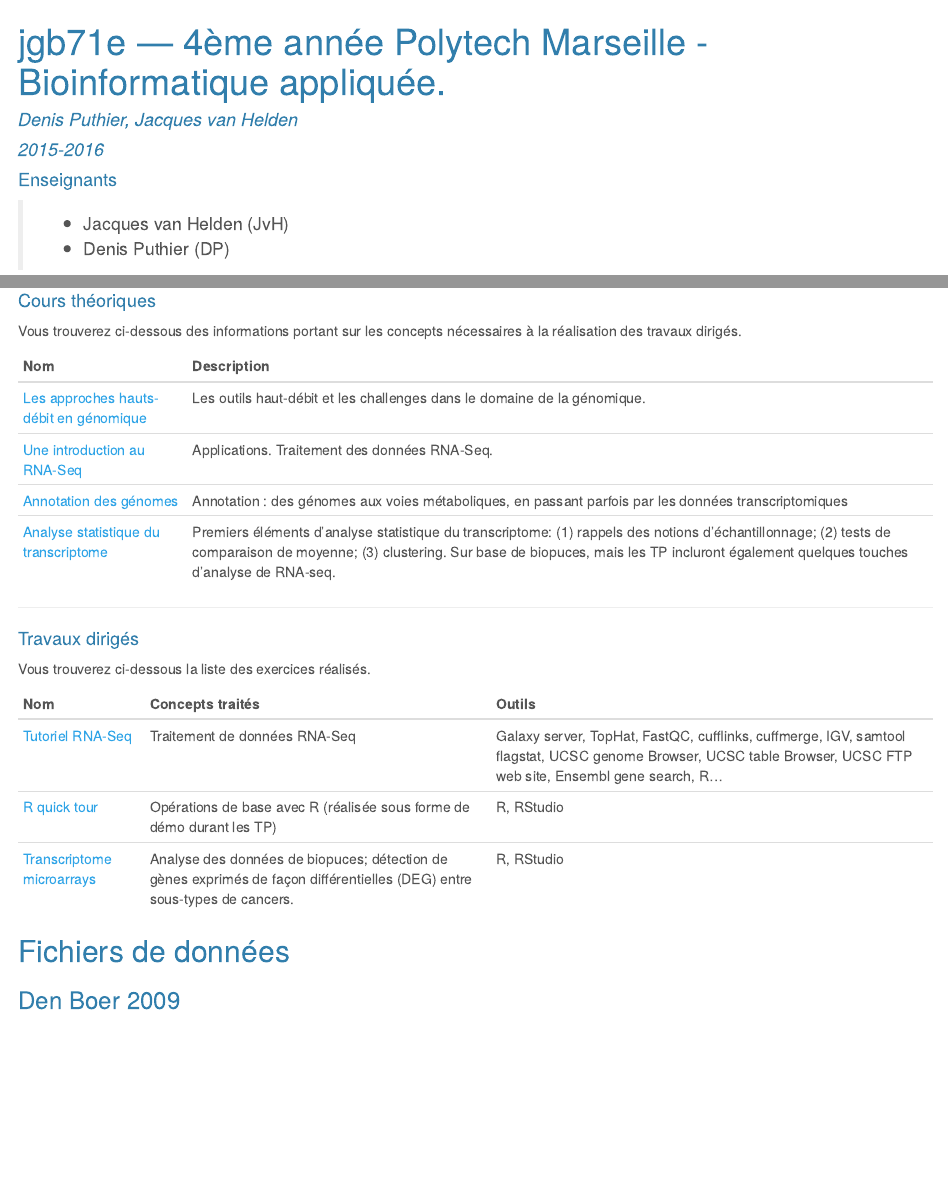
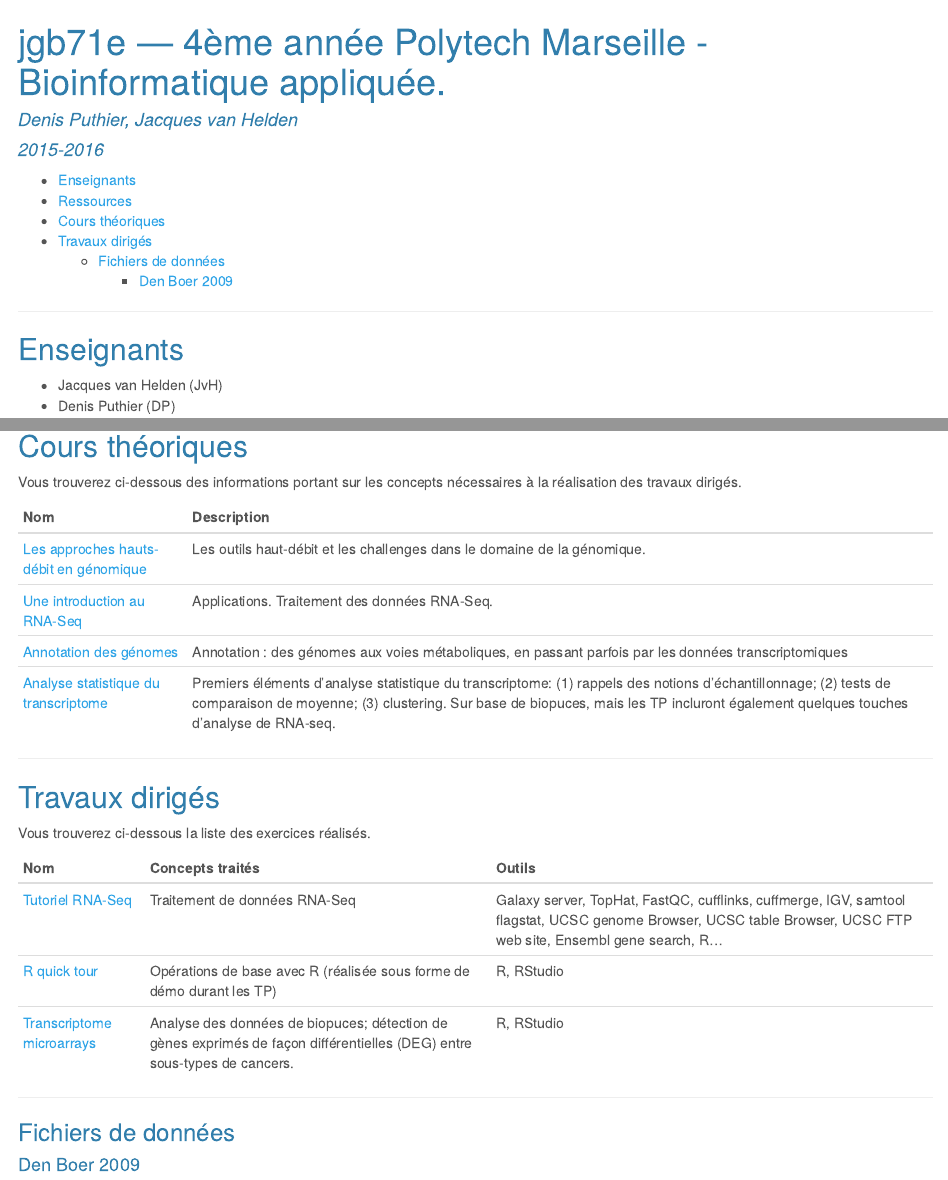
Before and after one commit to dputhier/jgb71e-polytech-bioinfo-app, an R Markdown document (index.Rmd): the page in a window 1100 px wide, from its top, and a second part further down, joined at a grey line. The pictures show the output file index.html that the author committed with the source, opened offline.

```diff
--- a/index.Rmd
+++ b/index.Rmd
@@ -5,12 +5,17 @@
 output:
   html_document:
     theme: cerulean
+    toc: true
+    toc_depth: 4
+---
+
+* * *  * * * * * *
 
 
----
+## Enseignants
 
-#### Enseignants
+- Jacques van Helden (JvH)
+- Denis Puthier (DP)
 
- > - Jacques van Helden (JvH)
- > - Denis Puthier (DP)
+* * *  * * * * * *
 
@@ -24,7 +28,7 @@
 
 -------------------------------------------------------
 
-#### Cours théoriques
+## Cours théoriques
 
 Vous trouverez ci-dessous des  informations portant sur les concepts nécessaires à la réalisation des travaux dirigés.
 
@@ -38,7 +42,7 @@
 
 -------------------------------------------------------
 
-#### Travaux dirigés
+## Travaux dirigés
 
 Vous trouverez ci-dessous la liste des exercices réalisés.
 
@@ -48,12 +52,17 @@
 | [R quick tour](practical/R_first_steps/quick_tour.html) | Opérations de base avec R (réalisée sous forme de démo durant les TP) | R, RStudio |
 | [Transcriptome microarrays](practical/microarrays/denboer_data/) | Analyse des données de biopuces; détection de gènes exprimés de façon différentielles (DEG) entre sous-types de cancers.  | R, RStudio |
 
-## Fichiers de données
+* * *  * * * * * *
 
-### Den Boer 2009
+### Fichiers de données
+
+#### Den Boer 2009
 
 | Contenu | Fichier |
 |---------|---------|
 | Table d'expression | [denboer2009_GSE13425_Norm_Whole.tab.gz](practical/microarrays/denboer_data/denboer2009_GSE13425_Norm_Whole.tab.gz) |
 | Sous-types d'échantillons | [denboer2009_GSE13425_sample_subtype.tab](practical/microarrays/denboer_data/denboer2009_GSE13425_sample_subtype.tab) |
 | Description des échantillons | [GSE13425_phenoData.txt](practical/microarrays/denboer_data/GSE13425_phenoData.txt) |
+| | |
+
+* * *  * * * * * *
```
Also changed, not shown: index.html, index.Rmd (3 more changed lines).
